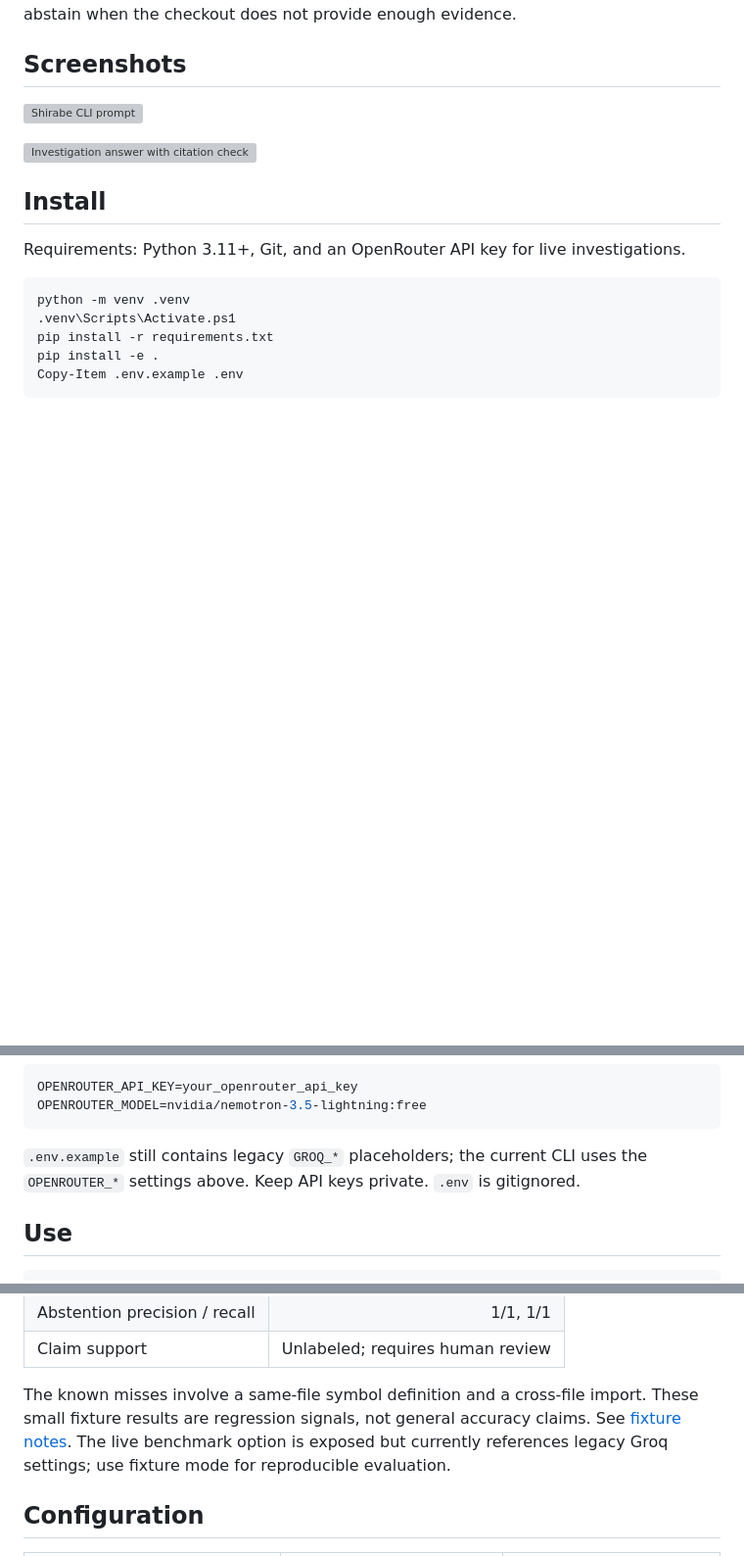
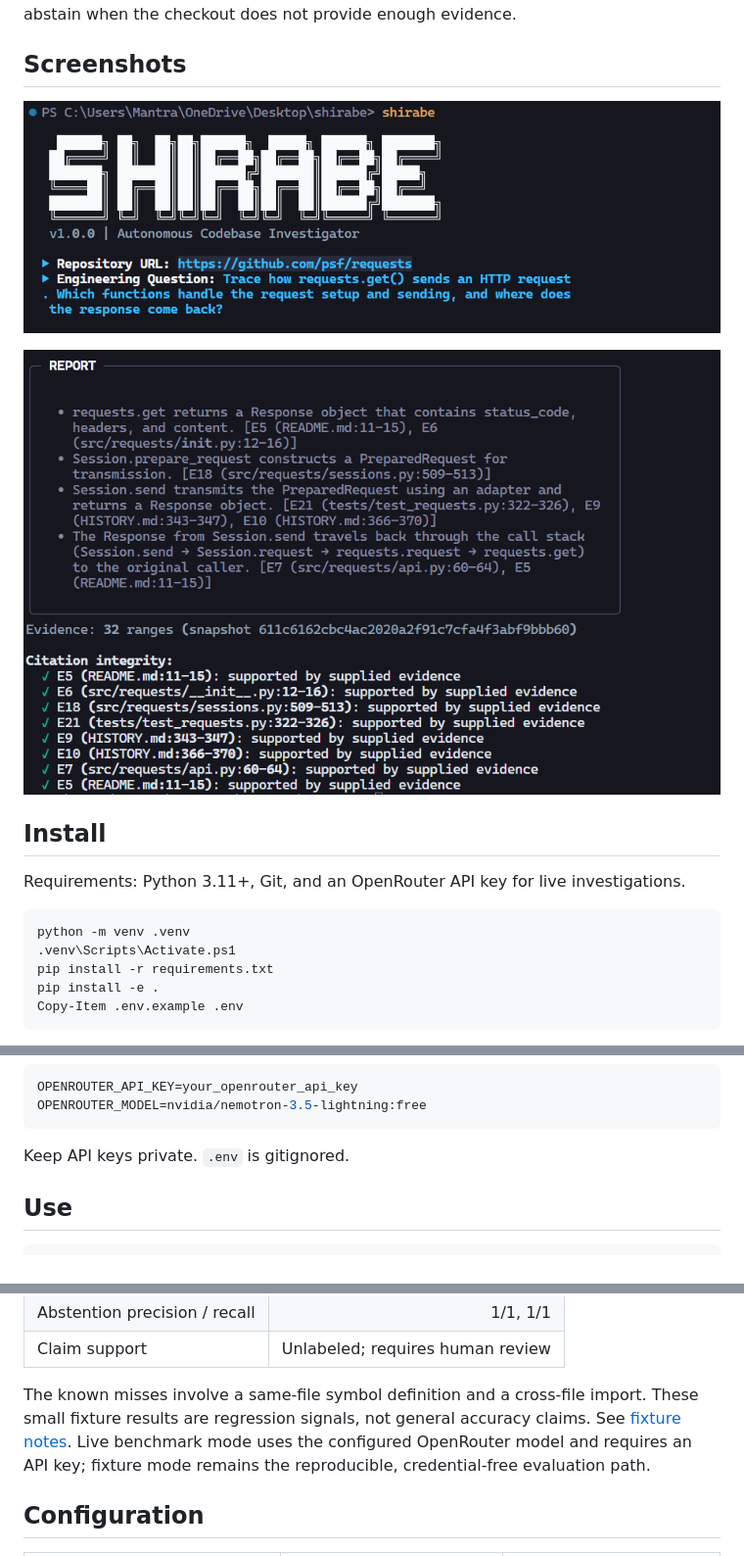
Before and after one commit to mantrapatel05/shirabe, a Markdown page: README.md, 3 parts joined by grey strips. Shown at 98% size. Drawn GitHub-style; pictures changed too: images/image.png (added), images/interface.png (added); blank space fills up the shorter version; grey boxes are pictures that could not be loaded.

Commit message:
Polish README and fix CI

````diff
--- a/README.md
+++ b/README.md
@@ -6,9 +6,9 @@ Shirabe is a Python CLI that investigates a repository and answers engineering q
 
 ## Screenshots
 
-![Shirabe CLI prompt](docs/images/cli-prompt.png)
+![Shirabe CLI prompt](images/interface.png)
 
-![Investigation answer with citation checks](docs/images/investigation-result.png)
+![Investigation answer with citation checks](images/image.png)
 
 ## Install
 
@@ -31,7 +31,7 @@ OPENROUTER_API_KEY=your_openrouter_api_key
 OPENROUTER_MODEL=nvidia/nemotron-3.5-lightning:free
 ```
 
-`.env.example` still contains legacy `GROQ_*` placeholders; the current CLI uses the `OPENROUTER_*` settings above. Keep API keys private. `.env` is gitignored.
+Keep API keys private. `.env` is gitignored.
 
 ## Use
 
@@ -87,7 +87,7 @@ The six versioned cases cover single-file behavior, cross-file flows, configurat
 | Abstention precision / recall | 1/1, 1/1 |
 | Claim support | Unlabeled; requires human review |
 
-The known misses involve a same-file symbol definition and a cross-file import. These small fixture results are regression signals, not general accuracy claims. See [fixture notes](tests/fixtures/README.md). The live benchmark option is exposed but currently references legacy Groq settings; use fixture mode for reproducible evaluation.
+The known misses involve a same-file symbol definition and a cross-file import. These small fixture results are regression signals, not general accuracy claims. See [fixture notes](tests/fixtures/README.md). Live benchmark mode uses the configured OpenRouter model and requires an API key; fixture mode remains the reproducible, credential-free evaluation path.
 
 ## Configuration
 
````
Also changed, not shown: 13 other files.
